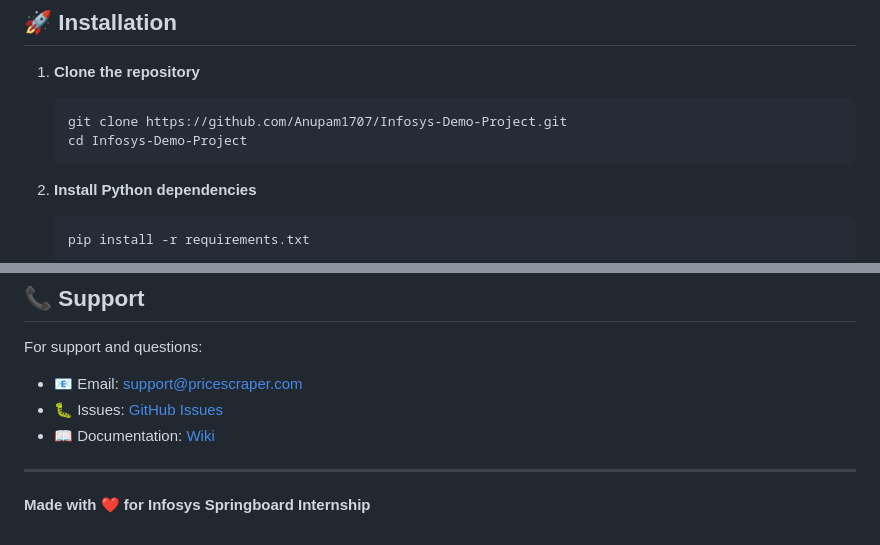
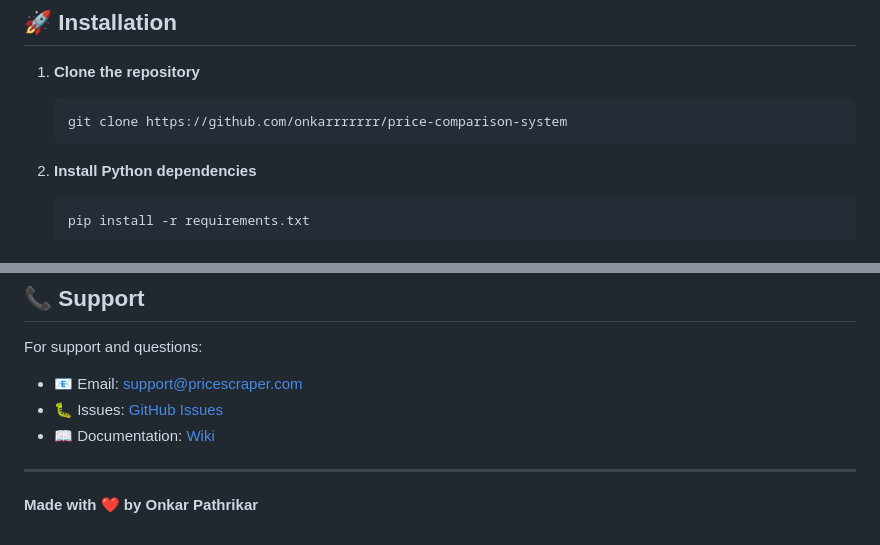
Before and after one commit to onkarrrrrrr/price-comparison-system, a Markdown page: README.md, 2 parts joined by grey strips. GitHub-like rendering.

Commit message:
Update repository links and author information in README

````diff
--- a/README.md
+++ b/README.md
@@ -27,8 +27,7 @@ An enterprise-grade price comparison web application that scrapes product inform
 
 1. **Clone the repository**
    ```bash
-   git clone https://github.com/Anupam1707/Infosys-Demo-Project.git
-   cd Infosys-Demo-Project
+   git clone https://github.com/onkarrrrrrr/price-comparison-system
    ```
 
 2. **Install Python dependencies**
@@ -174,4 +173,4 @@ For support and questions:
 
 ---
 
-**Made with ❤️ for Infosys Springboard Internship**
+**Made with ❤️ by Onkar Pathrikar**
````
Also changed, not shown: other parts of README.md (+2 -2 lines).
